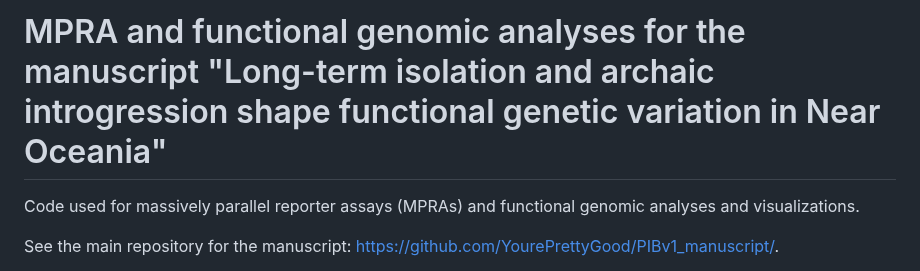
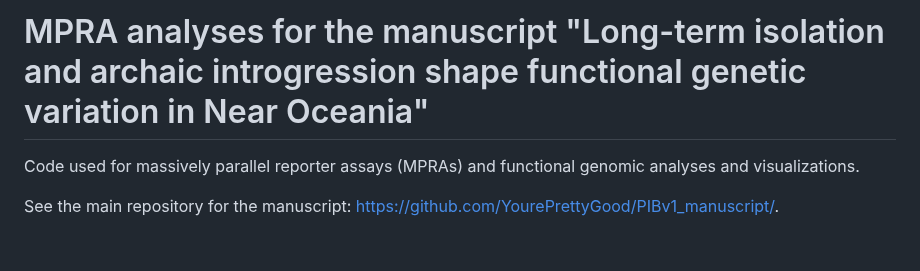
Before and after one commit to stephenrong/PIBv1_MPRA_analyses, a Markdown page: README.md, the part around the change. Drawn GitHub-style; blank space fills up the shorter version.

Commit message:
Shortened title

```diff
--- a/README.md
+++ b/README.md
@@ -1,4 +1,4 @@
-# MPRA and functional genomic analyses for the manuscript "Long-term isolation and archaic introgression shape functional genetic variation in Near Oceania"
+# MPRA analyses for the manuscript "Long-term isolation and archaic introgression shape functional genetic variation in Near Oceania"
 
 Code used for massively parallel reporter assays (MPRAs) and functional genomic analyses and visualizations.
 
```
